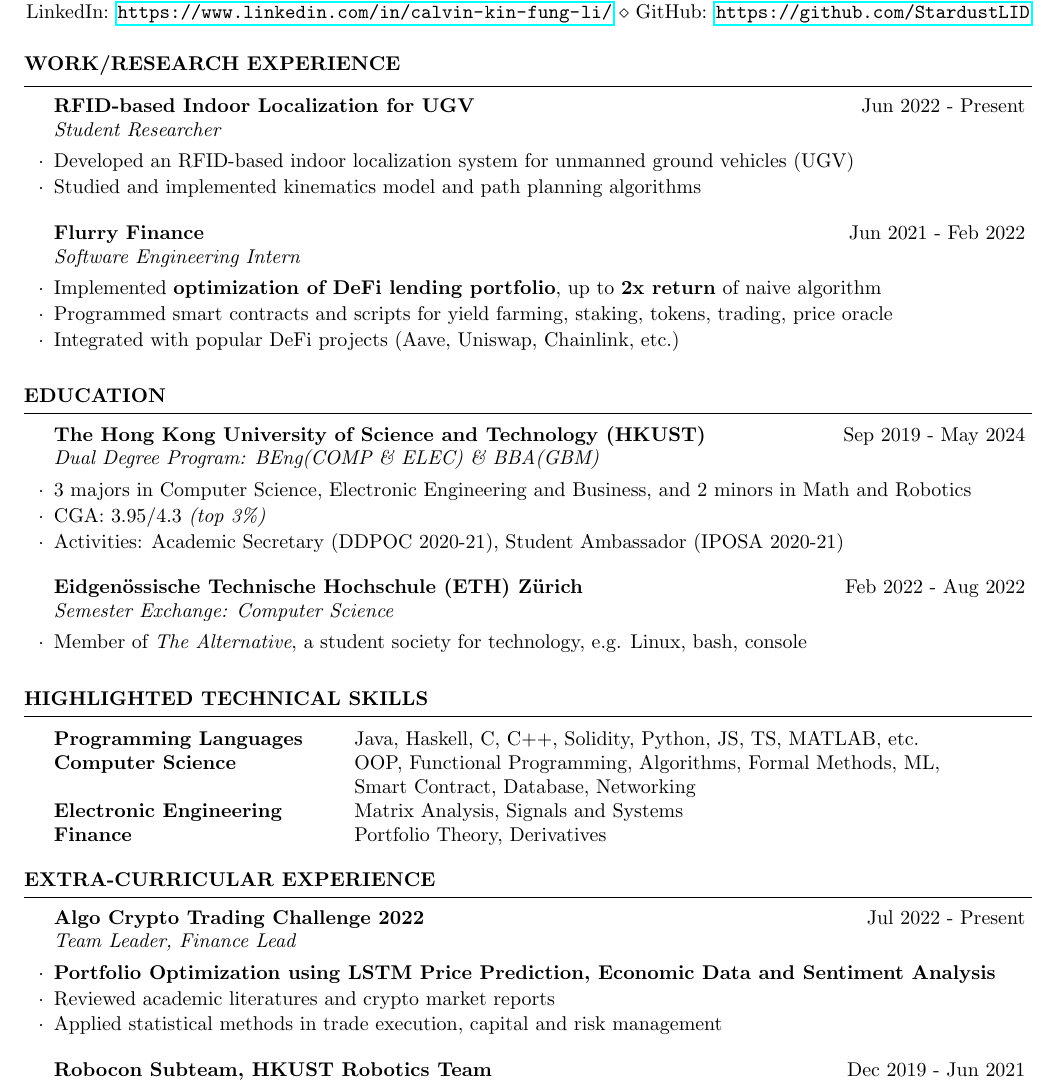
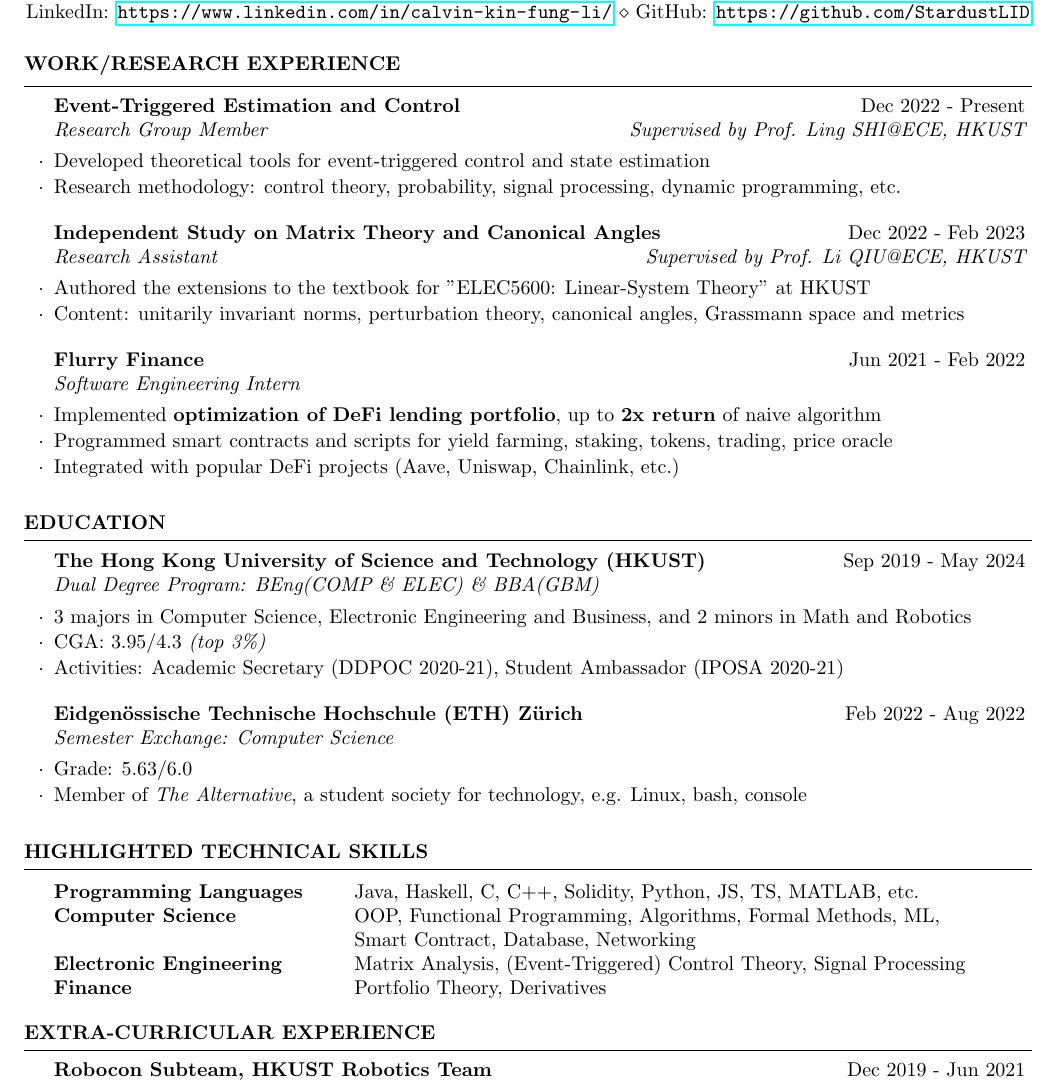
Before and after one commit to StardustLID/CV, a LaTeX CV (cv.tex): part of the page, cut so that both start at the same text. Compiled offline with pdfLaTeX.

Commit message:
elec research update

```diff
--- a/cv.tex
+++ b/cv.tex
@@ -14,9 +14,14 @@
 
 \begin{rSection}{Work/Research Experience}
 
-    \begin{rSubsection}{RFID-based Indoor Localization for UGV}{Jun 2022 - Present}{Student Researcher}{}
-        \item Developed an RFID-based indoor localization system for unmanned ground vehicles (UGV)
-        \item Studied and implemented kinematics model and path planning algorithms
+    \begin{rSubsection}{Event-Triggered Estimation and Control}{Dec 2022 - Present}{Research Group Member}{Supervised by Prof. Ling SHI@ECE, HKUST}
+        \item Developed theoretical tools for event-triggered control and state estimation
+        \item Research methodology: control theory, probability, signal processing, dynamic programming, etc.
+    \end{rSubsection}
+
+    \begin{rSubsection}{Independent Study on Matrix Theory and Canonical Angles}{Dec 2022 - Feb 2023}{Research Assistant}{Supervised by Prof. Li QIU@ECE, HKUST}
+        \item Authored the extensions to the textbook for "ELEC5600: Linear-System Theory" at HKUST
+        \item Content: unitarily invariant norms, perturbation theory, canonical angles, Grassmann space and metrics
     \end{rSubsection}
 
     \begin{rSubsection}{Flurry Finance}{Jun 2021 - Feb 2022}{Software Engineering Intern}{}
@@ -36,6 +41,7 @@
     \end{rSubsection}
 
     \begin{rSubsection}{Eidgenössische Technische Hochschule (ETH) Zürich}{Feb 2022 - Aug 2022}{Semester Exchange: Computer Science}{}
+        \item Grade: 5.63/6.0
         \item Member of \emph{The Alternative}, a student society for technology, e.g. Linux, bash, console
     \end{rSubsection}
 
@@ -47,7 +53,7 @@
 Programming Languages & Java, Haskell, C, C++, Solidity, Python, JS, TS, MATLAB, etc. \\
 Computer Science & OOP, Functional Programming, Algorithms, Formal Methods, ML, \\
 & Smart Contract, Database, Networking \\
-Electronic Engineering & Matrix Analysis, Signals and Systems \\
+Electronic Engineering & Matrix Analysis, (Event-Triggered) Control Theory, Signal Processing \\
 Finance & Portfolio Theory, Derivatives \\
 \end{tabular}
 
@@ -55,11 +61,11 @@ Finance & Portfolio Theory, Derivatives \\
 
 \begin{rSection}{Extra-Curricular Experience}
 
-    \begin{rSubsection}{Algo Crypto Trading Challenge 2022}{Jul 2022 - Present}{Team Leader, Finance Lead}{}
-        \item \textbf{Portfolio Optimization using LSTM Price Prediction, Economic Data and Sentiment Analysis}
-        \item Reviewed academic literatures and crypto market reports
-        \item Applied statistical methods in trade execution, capital and risk management
-    \end{rSubsection}
+    % \begin{rSubsection}{Algo Crypto Trading Challenge 2022}{Jul 2022 - Present}{Team Leader, Finance Lead}{}
+    %     \item \textbf{Portfolio Optimization using LSTM Price Prediction, Economic Data and Sentiment Analysis}
+    %     \item Reviewed academic literatures and crypto market reports
+    %     \item Applied statistical methods in trade execution, capital and risk management
+    % \end{rSubsection}
 
     \begin{rSubsection}{Robocon Subteam, HKUST Robotics Team}{Dec 2019 - Jun 2021}{Team Leader, Senior Hardware Engineer $\leftarrow$ Junior Hardware Engineer}{}
         \item \textbf{Multiple champions} and awards in Robocon (2021: archery, 2020: rugby)
```
Also changed, not shown: cv.pdf.
